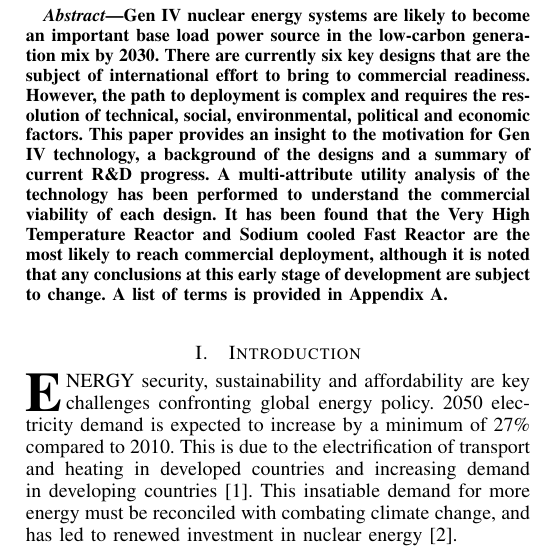
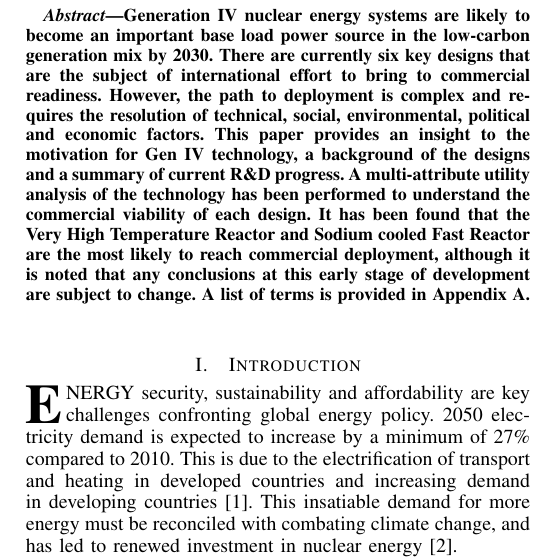
Before and after one commit to TheSmiff/Report---COMP6033, a LaTeX paper (IRR.tex): part of one column of page 1 of 7, cut so that both start at the same text. Compiled offline with LaTeX, dvips and Ghostscript.

Commit message:
Finished!
Signed-off-by: TheSmiff <tjs1g10@ecs.soton.ac.uk>

```diff
--- a/IRR.tex
+++ b/IRR.tex
@@ -483,7 +483,7 @@ pdfkeywords={Nuclear, Technology, Emerging, Commercial, Gen IV, Gen III+, Gen II
 \begin{abstract}
 \boldmath
 %The recently renewed global interest has restarted research into next generation nuclear reactor technology. This paper looks at the current state of technology worldwide and attempts to establish some of the promising areas of future reactor research. Looking at these technologies in the light of commercial viability presents an interesting new outlook on nuclear technology. Or something along these lines\dots
-Gen IV nuclear energy systems are likely to become an important base load power source in the low-carbon generation mix by 2030.
+Generation IV nuclear energy systems are likely to become an important base load power source in the low-carbon generation mix by 2030.
 %The technology offers numerous benefits, improving the sustainability, economics, safety performance and proliferation resistance of nuclear energy systems.
 There are currently six key designs that are the subject of international effort to bring to commercial readiness.
 However, the path to deployment is complex and requires the resolution of technical, social, environmental, political and economic factors.
```
Also changed, not shown: IRR.pdf.
